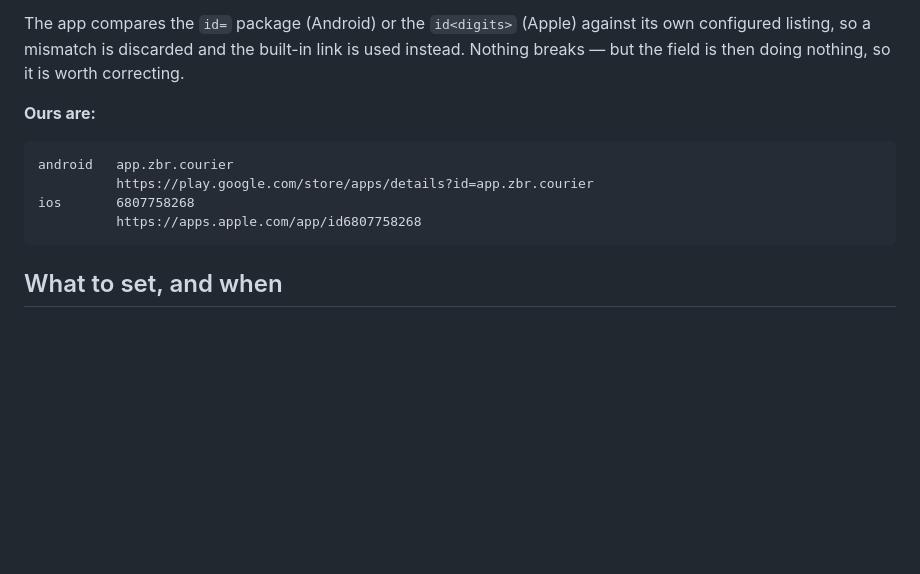
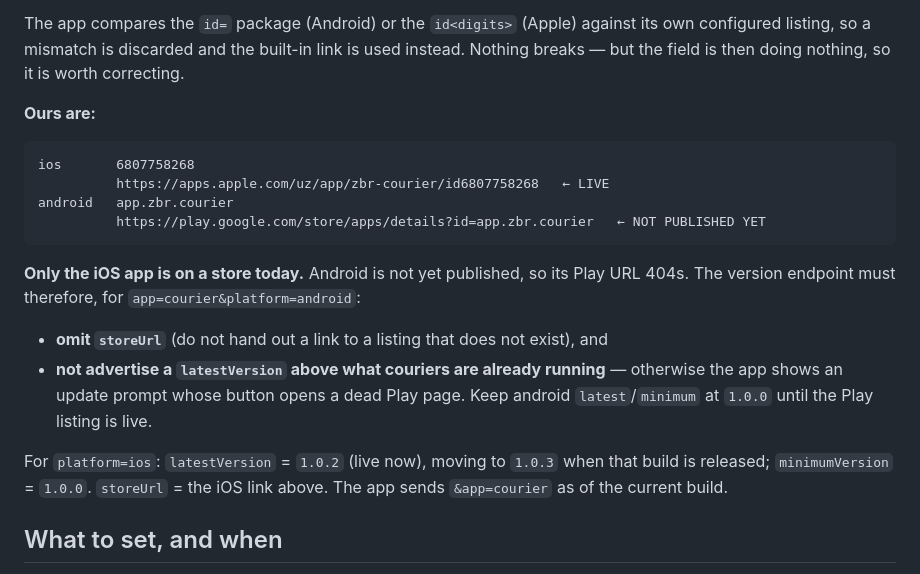
Before and after one commit to Furqatbek/elcafe-courier-mobile-app, a Markdown page: docs/BACKEND_PUSH_INTEGRATION.md, the part around the change. Rendered like a GitHub page; blank space fills up the shorter version.

Commit message:
Record the confirmed store URLs: iOS live, Android not yet published
The iOS courier app is live at
https://apps.apple.com/uz/app/zbr-courier/id6807758268 (verified it passes
the app's host + identity checks). Android is not published yet, so its
Play link 404s.

Document that the version endpoint must omit storeUrl for
app=courier&platform=android and must not advertise an android latest above
what couriers run, or the update prompt opens a dead Play page. iOS latest
1.0.2 -> 1.0.3 on release, minimum 1.0.0.

Co-Authored-By: Claude Opus 4.8 <noreply@anthropic.com>
Claude-Session: https://claude.ai/code/session_015sELwFqXQuBtiogRCVx2Nd

````diff
--- a/docs/BACKEND_PUSH_INTEGRATION.md
+++ b/docs/BACKEND_PUSH_INTEGRATION.md
@@ -386,11 +386,23 @@ worth correcting.
 **Ours are:**
 
 ```
+ios       6807758268
+          https://apps.apple.com/uz/app/zbr-courier/id6807758268   ← LIVE
 android   app.zbr.courier
-          https://play.google.com/store/apps/details?id=app.zbr.courier
-ios       6807758268
-          https://apps.apple.com/app/id6807758268
+          https://play.google.com/store/apps/details?id=app.zbr.courier   ← NOT PUBLISHED YET
 ```
+
+**Only the iOS app is on a store today.** Android is not yet published, so its
+Play URL 404s. The version endpoint must therefore, for `app=courier&platform=android`:
+
+- **omit `storeUrl`** (do not hand out a link to a listing that does not exist), and
+- **not advertise a `latestVersion` above what couriers are already running** —
+  otherwise the app shows an update prompt whose button opens a dead Play page.
+  Keep android `latest`/`minimum` at `1.0.0` until the Play listing is live.
+
+For `platform=ios`: `latestVersion` = `1.0.2` (live now), moving to `1.0.3` when
+that build is released; `minimumVersion` = `1.0.0`. `storeUrl` = the iOS link
+above. The app sends `&app=courier` as of the current build.
 
 ## What to set, and when
 
````
